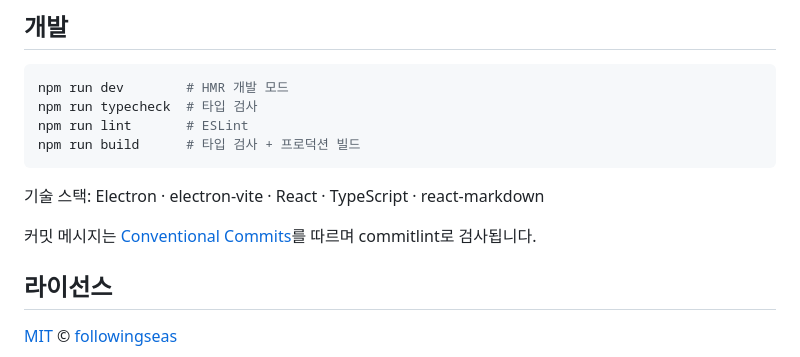
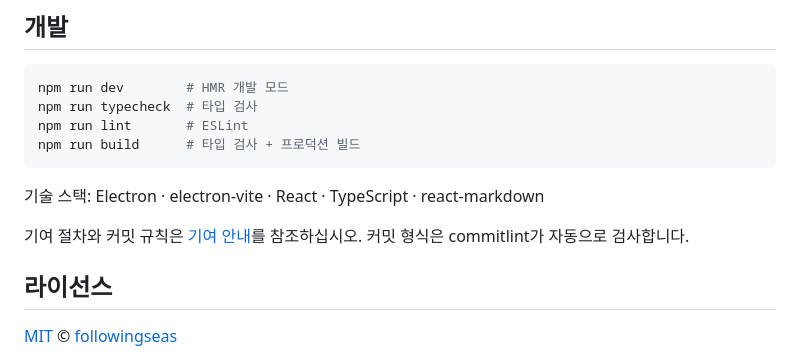
Before and after one commit to followingseas/wake, a Markdown page: README.md, the part around the change. GitHub-like rendering.

Commit message:
docs: 커밋 규칙 서술을 조직 기여 안내 링크로 대체

```diff
--- a/README.md
+++ b/README.md
@@ -109,7 +109,7 @@ npm run build      # 타입 검사 + 프로덕션 빌드
 
 기술 스택: Electron · electron-vite · React · TypeScript · react-markdown
 
-커밋 메시지는 [Conventional Commits](https://www.conventionalcommits.org/ko/v1.0.0/)를 따르며 commitlint로 검사됩니다.
+기여 절차와 커밋 규칙은 [기여 안내](https://github.com/followingseas/.github/blob/main/CONTRIBUTING.md)를 참조하십시오. 커밋 형식은 commitlint가 자동으로 검사합니다.
 
 ## 라이선스
 
```
